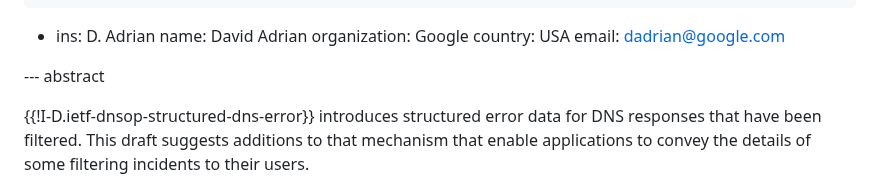
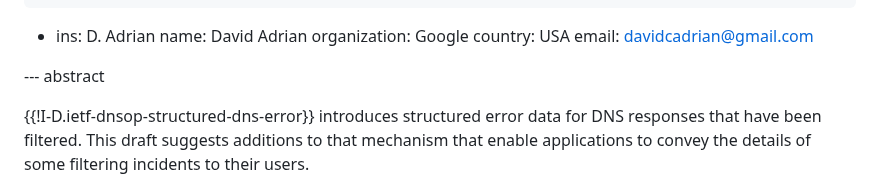
Before and after one commit to mnot/public-resolver-errors, a Markdown page: draft-nottingham-public-resolver-errors.md, the part around the change. Drawn GitHub-style.

Commit message:
update David's e-mail.

```diff
--- a/draft-nottingham-public-resolver-errors.md
+++ b/draft-nottingham-public-resolver-errors.md
@@ -27,7 +27,7 @@ author:
     name: David Adrian
     organization: Google
     country: USA
-    email: dadrian@google.com
+    email: davidcadrian@gmail.com
 
 --- abstract
 
```
